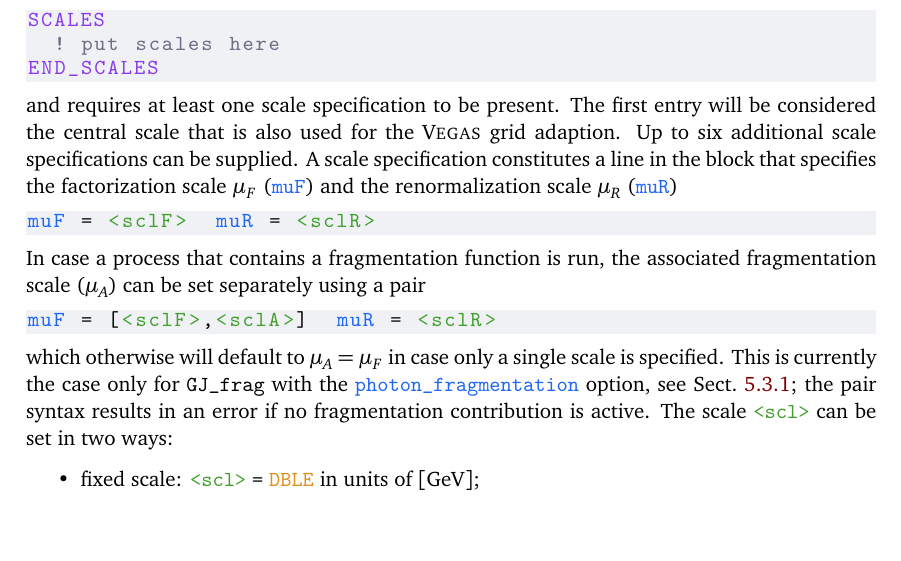
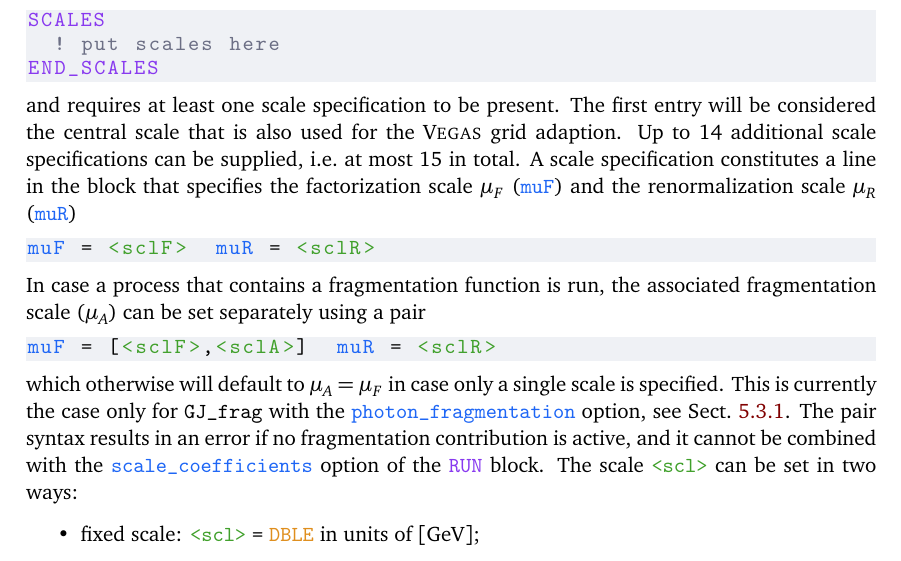
Before and after one commit to nnlojet/nnlojet.github.io, a LaTeX document (manual/NNLOJET.tex): part of page 24 of 43, cut so that both start at the same text, the shorter picture padded with empty space. Compiled offline with pdfLaTeX.

Commit message:
manual: fix number of scales

```diff
--- a/manual/NNLOJET.tex
+++ b/manual/NNLOJET.tex
@@ -1589,7 +1589,7 @@ END_SCALES
 \end{lstlisting}
 and requires at least one scale specification to be present.
 The first entry will be considered the central scale that is also used for the \textsc{Vegas} grid adaption.
-Up to six additional scale specifications can be supplied.
+Up to 14 additional scale specifications can be supplied, i.e.\ at most 15 in total.
 A scale specification constitutes a line in the block that specifies the factorization scale $\mu_F$ (\runcard{muF}) and the renormalization scale $\mu_R$ (\runcard{muR})
 \begin{lstlisting}[language=nnlojet]
 muF = <sclF>  muR = <sclR>
@@ -1599,7 +1599,8 @@ In case a process that contains a fragmentation function is run, the associated
 muF = [<sclF>,<sclA>]  muR = <sclR>
 \end{lstlisting}
 which otherwise will default to $\mu_A = \mu_F$ in case only a single scale is specified.
-This is currently the case only for \runcard{GJ_frag} with the \runcard{photon_fragmentation} option, see Sect.~\ref{sec:runcard:proc}; the pair syntax results in an error if no fragmentation contribution is active.
+This is currently the case only for \runcard{GJ_frag} with the \runcard{photon_fragmentation} option, see Sect.~\ref{sec:runcard:proc}.
+The pair syntax results in an error if no fragmentation contribution is active, and it cannot be combined with the \runcard{scale_coefficients} option of the \runcard{RUN} block.
 The scale \runcard{<scl>} can be set in two ways:
 \begin{itemize}
   \item fixed scale: \runcard{<scl> = DBLE} in units of $[\GeV]$;
```
